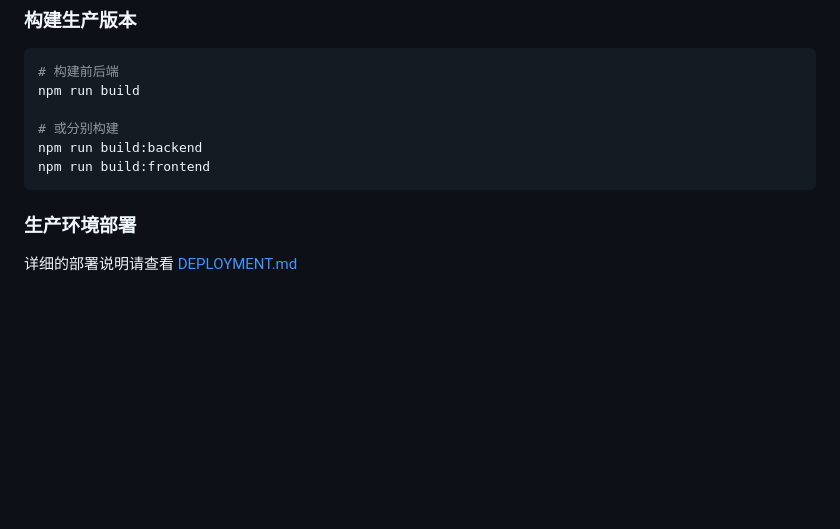
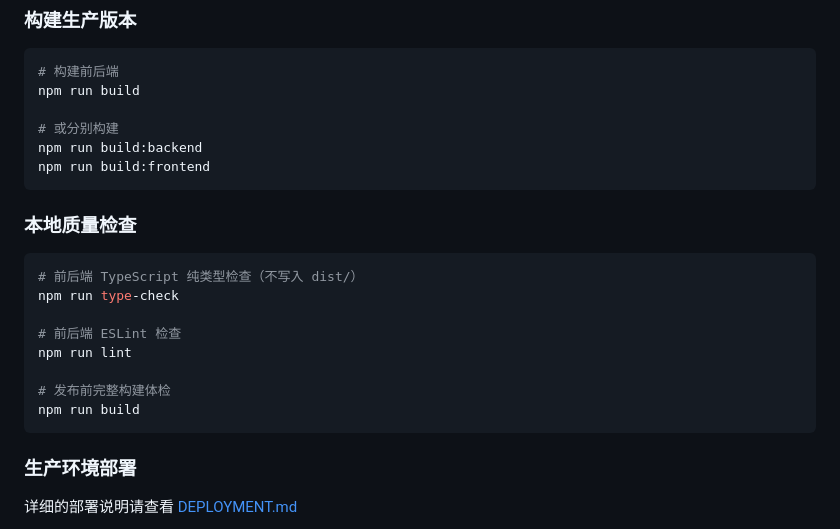
Before and after one commit to naijoug/news, a Markdown page: README.md, the part around the change. GitHub-like rendering; blank space fills up the shorter version.

Commit message:
docs: document verification commands

````diff
--- a/README.md
+++ b/README.md
@@ -104,6 +104,19 @@ npm run build
 # 或分别构建
 npm run build:backend
 npm run build:frontend
+```
+
+### 本地质量检查
+
+```bash
+# 前后端 TypeScript 纯类型检查（不写入 dist/）
+npm run type-check
+
+# 前后端 ESLint 检查
+npm run lint
+
+# 发布前完整构建体检
+npm run build
 ```
 
 ### 生产环境部署
````
